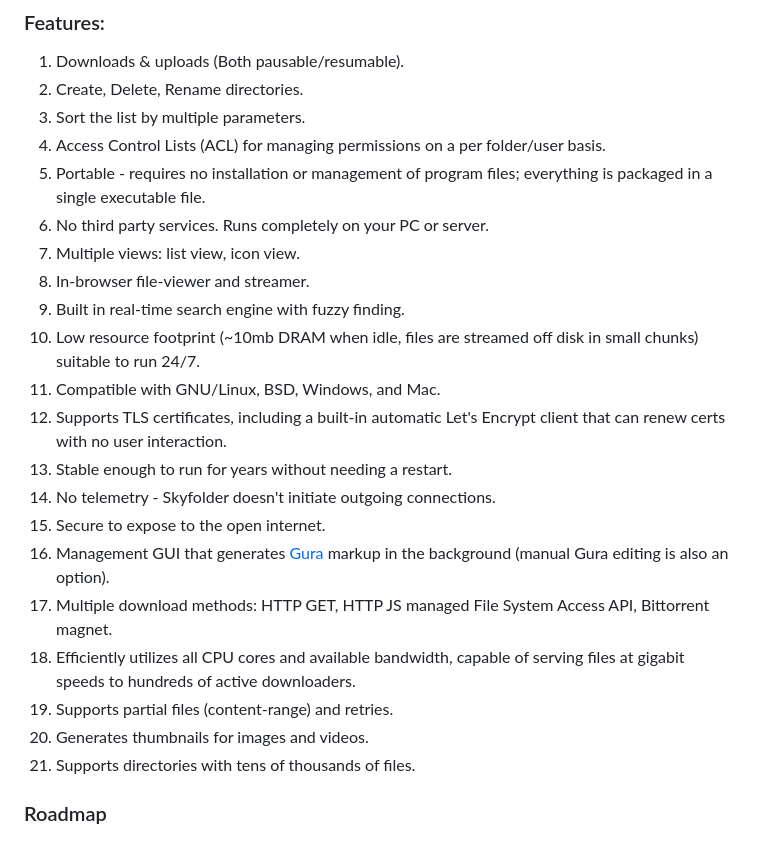
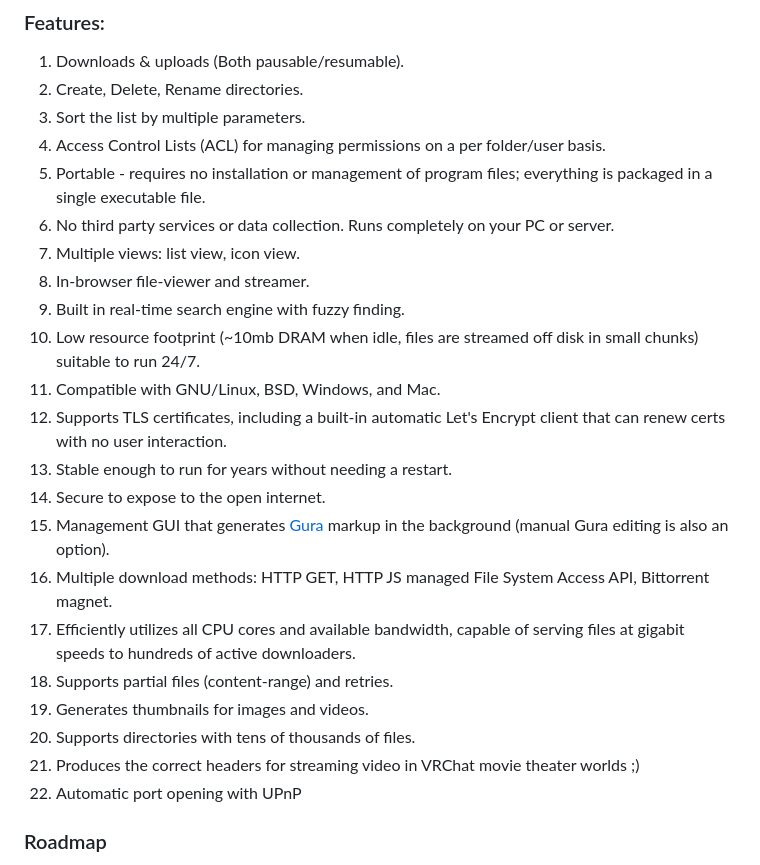
Before and after one commit to mu-arch/skyfolder, a Markdown page: README.md, the part around the change. Drawn GitHub-style.

Commit message:
- update readme

```diff
--- a/README.md
+++ b/README.md
@@ -28,7 +28,7 @@ Skyfolder Discord: https://discord.gg/VBMe2rcYb6
 3. Sort the list by multiple parameters.
 4. Access Control Lists (ACL) for managing permissions on a per folder/user basis.
 5. Portable - requires no installation or management of program files; everything is packaged in a single executable file.
-6. No third party services. Runs completely on your PC or server.
+6. No third party services or data collection. Runs completely on your PC or server.
 7. Multiple views: list view, icon view.
 8. In-browser file-viewer and streamer.
 9. Built in real-time search engine with fuzzy finding.
@@ -36,14 +36,15 @@ Skyfolder Discord: https://discord.gg/VBMe2rcYb6
 11. Compatible with GNU/Linux, BSD, Windows, and Mac.
 12. Supports TLS certificates, including a built-in automatic Let's Encrypt client that can renew certs with no user interaction.
 13. Stable enough to run for years without needing a restart.
-14. No telemetry - Skyfolder doesn't initiate outgoing connections.
-15. Secure to expose to the open internet.
-16. Management GUI that generates [Gura](https://github.com/gura-conf/gura) markup in the background (manual Gura editing is also an option).
-17. Multiple download methods: HTTP GET, HTTP JS managed File System Access API, Bittorrent magnet.
-18. Efficiently utilizes all CPU cores and available bandwidth, capable of serving files at gigabit speeds to hundreds of active downloaders.
-19. Supports partial files (content-range) and retries.
-20. Generates thumbnails for images and videos.
-21. Supports directories with tens of thousands of files.
+14. Secure to expose to the open internet.
+15. Management GUI that generates [Gura](https://github.com/gura-conf/gura) markup in the background (manual Gura editing is also an option).
+16. Multiple download methods: HTTP GET, HTTP JS managed File System Access API, Bittorrent magnet.
+17. Efficiently utilizes all CPU cores and available bandwidth, capable of serving files at gigabit speeds to hundreds of active downloaders.
+18. Supports partial files (content-range) and retries.
+19. Generates thumbnails for images and videos.
+20. Supports directories with tens of thousands of files.
+21. Produces the correct headers for streaming video in VRChat movie theater worlds ;)
+22. Automatic port opening with UPnP
 
 ### Roadmap
 
```
